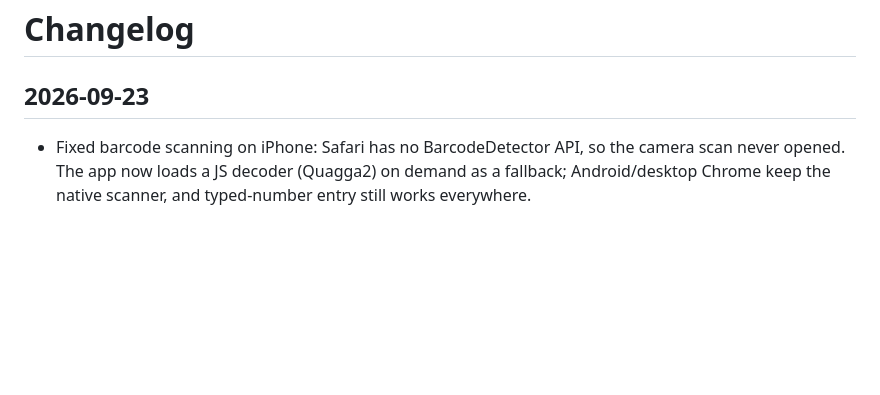
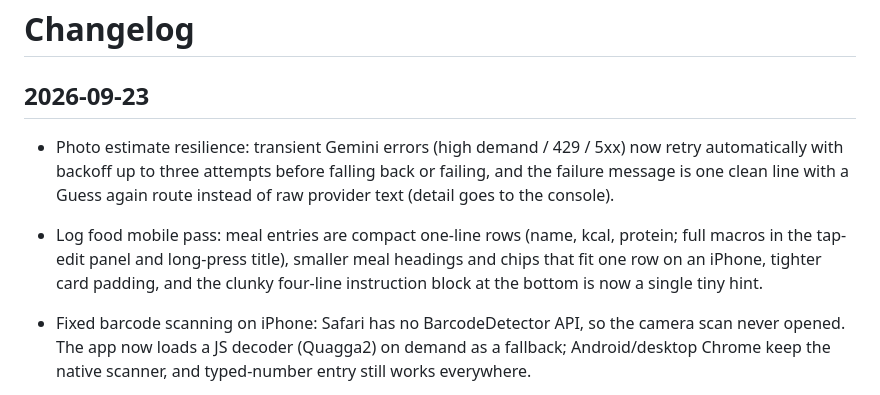
Before and after one commit to alphajuliet0/food.brb, a Markdown page: CHANGELOG.md, the part around the change. Rendered like a GitHub page; blank space fills up the shorter version.

```diff
--- a/CHANGELOG.md
+++ b/CHANGELOG.md
@@ -1,6 +1,8 @@
 # Changelog
 
 ## 2026-09-23
+- Photo estimate resilience: transient Gemini errors (high demand / 429 / 5xx) now retry automatically with backoff up to three attempts before falling back or failing, and the failure message is one clean line with a Guess again route instead of raw provider text (detail goes to the console).
+- Log food mobile pass: meal entries are compact one-line rows (name, kcal, protein; full macros in the tap-edit panel and long-press title), smaller meal headings and chips that fit one row on an iPhone, tighter card padding, and the clunky four-line instruction block at the bottom is now a single tiny hint.
 - Fixed barcode scanning on iPhone: Safari has no BarcodeDetector API, so the camera scan never opened. The app now loads a JS decoder (Quagga2) on demand as a fallback; Android/desktop Chrome keep the native scanner, and typed-number entry still works everywhere.
 - One-tap camera flow: tapping the barcode icon starts the camera scan immediately, and tapping the dish-photo icon opens the iPhone photo sheet straight away (Take Photo or Photo Library), matching the expected capture-first flow.
 
```
